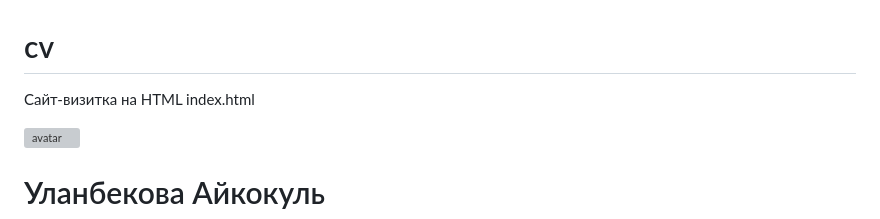
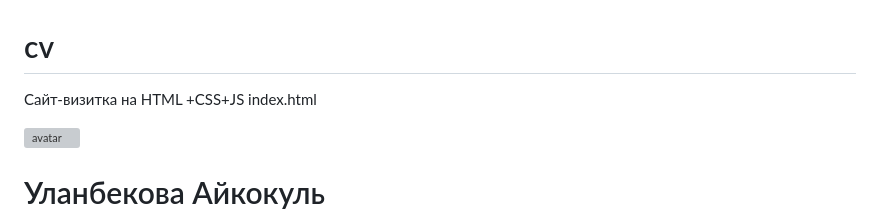
Before and after one commit to AikokulUlan-qa/AikokulUlan-qa.github.io, a Markdown page: README.md, the part around the change printed below. GitHub-like rendering; grey boxes are pictures that could not be loaded.

```diff
--- a/README.md
+++ b/README.md
@@ -1,5 +1,5 @@
 # cv
-Сайт-визитка на HTML
+Сайт-визитка на HTML +CSS+JS
 index.html
 <!DOCTYPE html>
 <html lang="en">
```
Also changed, not shown: other parts of README.md (+0 -2 lines).
